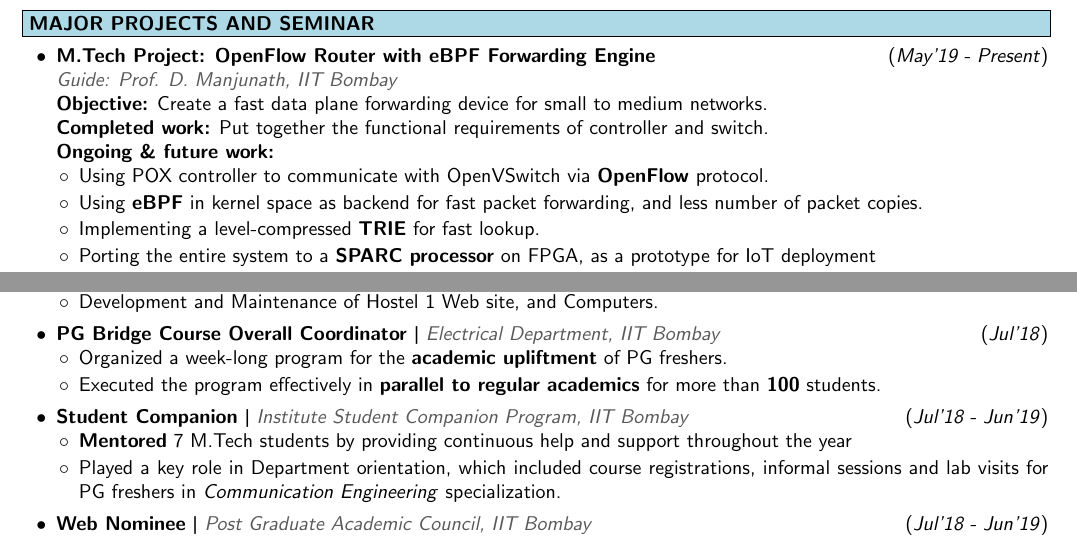
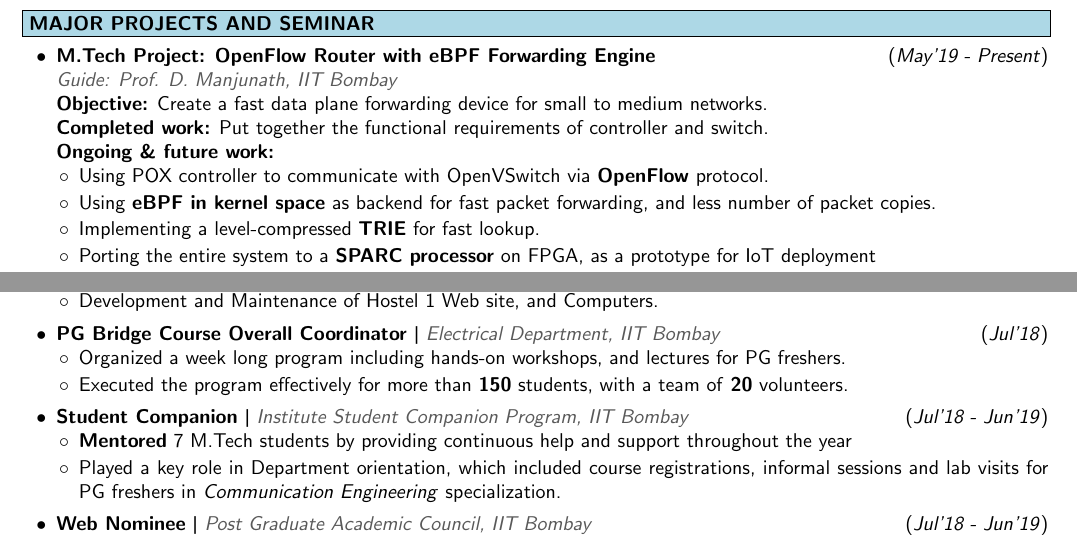
Before and after one commit to TummanapallyAnuraag/myresume, a LaTeX document (173079001-1/173079001-1.tex): two parts of pages 1 and 2 of 2, joined at a grey line, cut so that both start at the same text. Compiled offline with pdfLaTeX.

Commit message:
minor modifications

```diff
--- a/173079001-1/173079001-1.tex
+++ b/173079001-1/173079001-1.tex
@@ -78,7 +78,7 @@
 	\textbf{Ongoing \& future work:}
 		\begin{myitemize}
 			\item Using POX controller to communicate with OpenVSwitch via \textbf{OpenFlow} protocol.
-			\item Using \textbf{eBPF} in kernel space as backend for fast packet forwarding, and less number of packet copies.
+			\item Using \textbf{eBPF in kernel space} as backend for fast packet forwarding, and less number of packet copies.
 			\item Implementing a level-compressed \textbf{TRIE} for fast lookup.
 			\item Porting the entire system to a \textbf{SPARC processor} on FPGA, as a prototype for IoT deployment
 			\item Benchmark testing of the system
@@ -203,8 +203,8 @@
 		\item \textbf{PG Bridge Course Overall Coordinator} \textpipe\ \mystyle{Electrical Department, IIT Bombay}
 		\hfill{(\textit{Jul'18})}
 		\begin{myitemize}
-			\item Organized a week-long program for the \textbf{academic upliftment} of PG freshers.
-			\item Executed the program effectively in \textbf{parallel to regular academics} for more than \textbf{100} students.
+			\item Organized a week long program including hands-on workshops, and lectures for PG freshers.
+			\item Executed the program effectively for more than \textbf{150} students, with a team of \textbf{20} volunteers.
 		\end{myitemize}
 
 		\item \textbf{Student Companion} \textpipe\ \mystyle{Institute Student Companion Program, IIT Bombay}
```
Also changed, not shown: 173079001-0/173079001-0.tex (+4 -5 lines), 173079001-1/173079001-1.tex (2 more changed lines), 2 other files.
